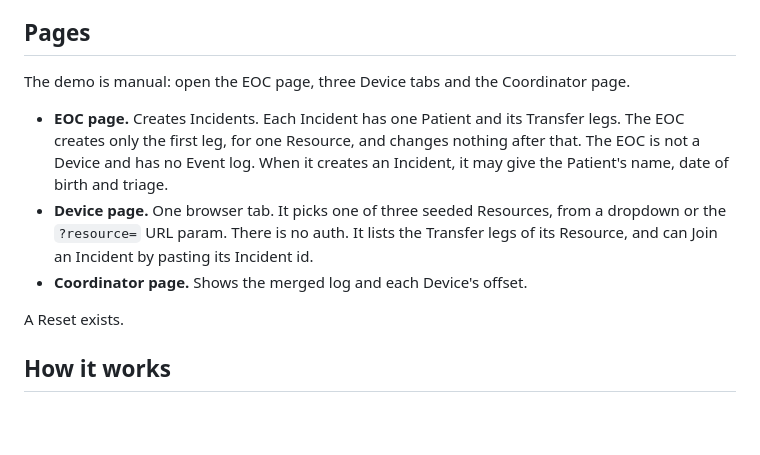
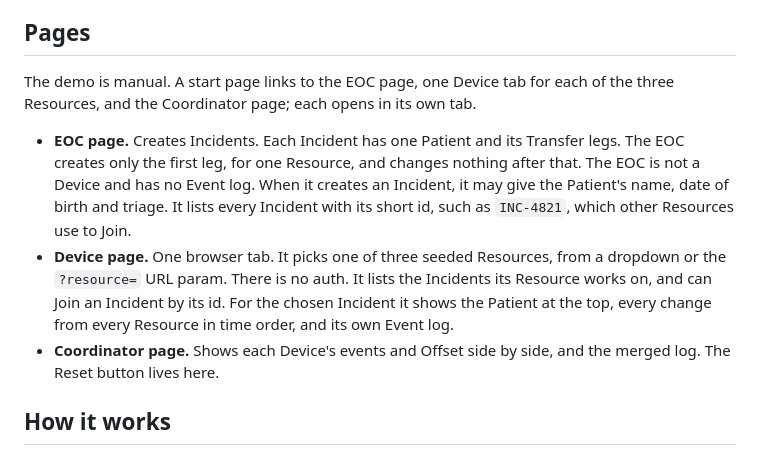
Before and after one commit to duykhiem/mini-opr, a Markdown page: README.md, the part around the change. Rendered like a GitHub page; blank space fills up the shorter version.

Commit message:
Record screen layout decision in the README (#9)
🤖 Generated with Claude Code

Co-Authored-By: Claude <noreply@anthropic.com>

```diff
--- a/README.md
+++ b/README.md
@@ -8,13 +8,11 @@ It is a demo of how a One Patient Record (OPR) should behave. It is not a produc
 
 ## Pages
 
-The demo is manual: open the EOC page, three Device tabs and the Coordinator page.
+The demo is manual. A start page links to the EOC page, one Device tab for each of the three Resources, and the Coordinator page; each opens in its own tab.
 
-- **EOC page.** Creates Incidents. Each Incident has one Patient and its Transfer legs. The EOC creates only the first leg, for one Resource, and changes nothing after that. The EOC is not a Device and has no Event log. When it creates an Incident, it may give the Patient's name, date of birth and triage.
-- **Device page.** One browser tab. It picks one of three seeded Resources, from a dropdown or the `?resource=` URL param. There is no auth. It lists the Transfer legs of its Resource, and can Join an Incident by pasting its Incident id.
-- **Coordinator page.** Shows the merged log and each Device's offset.
-
-A Reset exists.
+- **EOC page.** Creates Incidents. Each Incident has one Patient and its Transfer legs. The EOC creates only the first leg, for one Resource, and changes nothing after that. The EOC is not a Device and has no Event log. When it creates an Incident, it may give the Patient's name, date of birth and triage. It lists every Incident with its short id, such as `INC-4821`, which other Resources use to Join.
+- **Device page.** One browser tab. It picks one of three seeded Resources, from a dropdown or the `?resource=` URL param. There is no auth. It lists the Incidents its Resource works on, and can Join an Incident by its id. For the chosen Incident it shows the Patient at the top, every change from every Resource in time order, and its own Event log.
+- **Coordinator page.** Shows each Device's events and Offset side by side, and the merged log. The Reset button lives here.
 
 ## How it works
 
```
